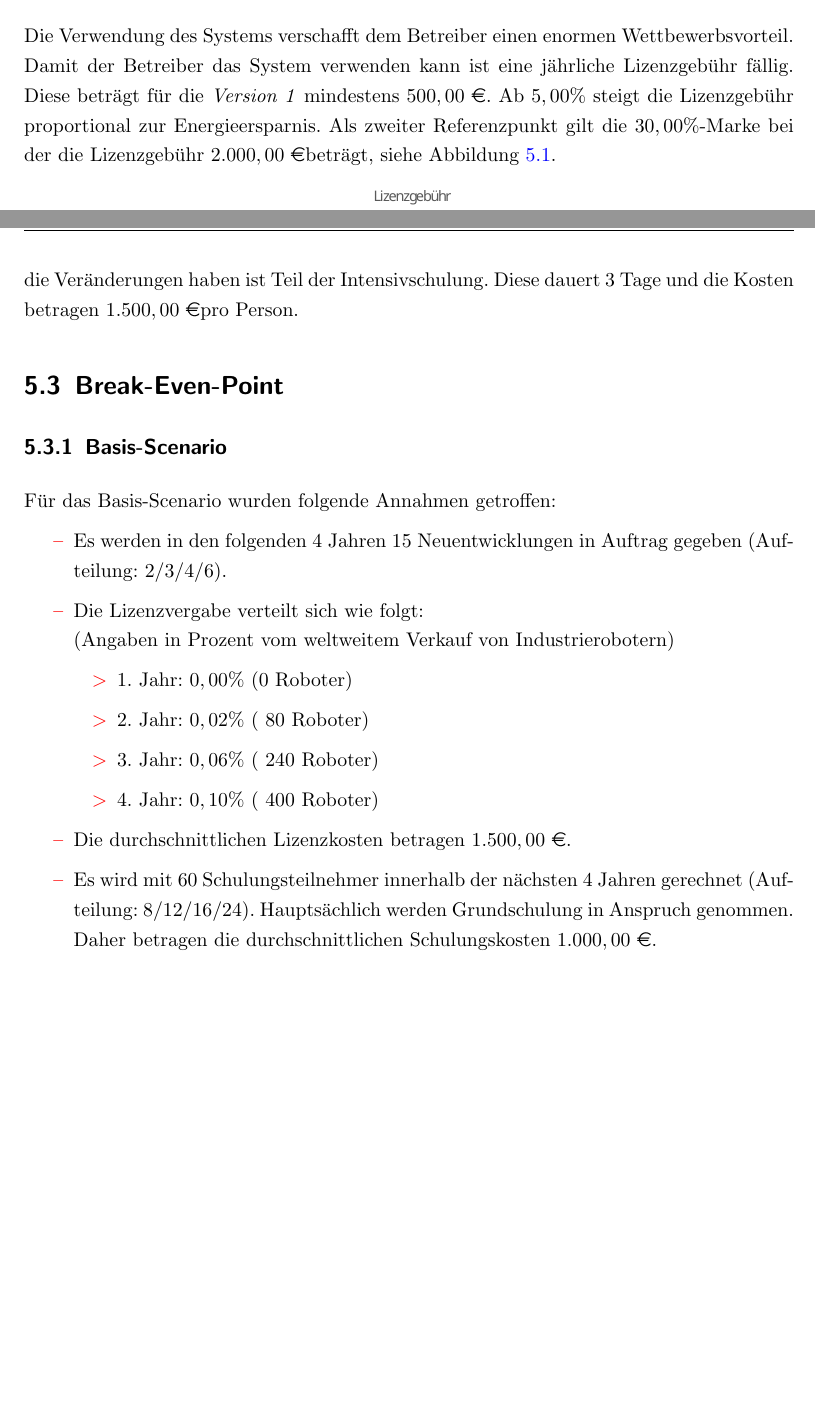
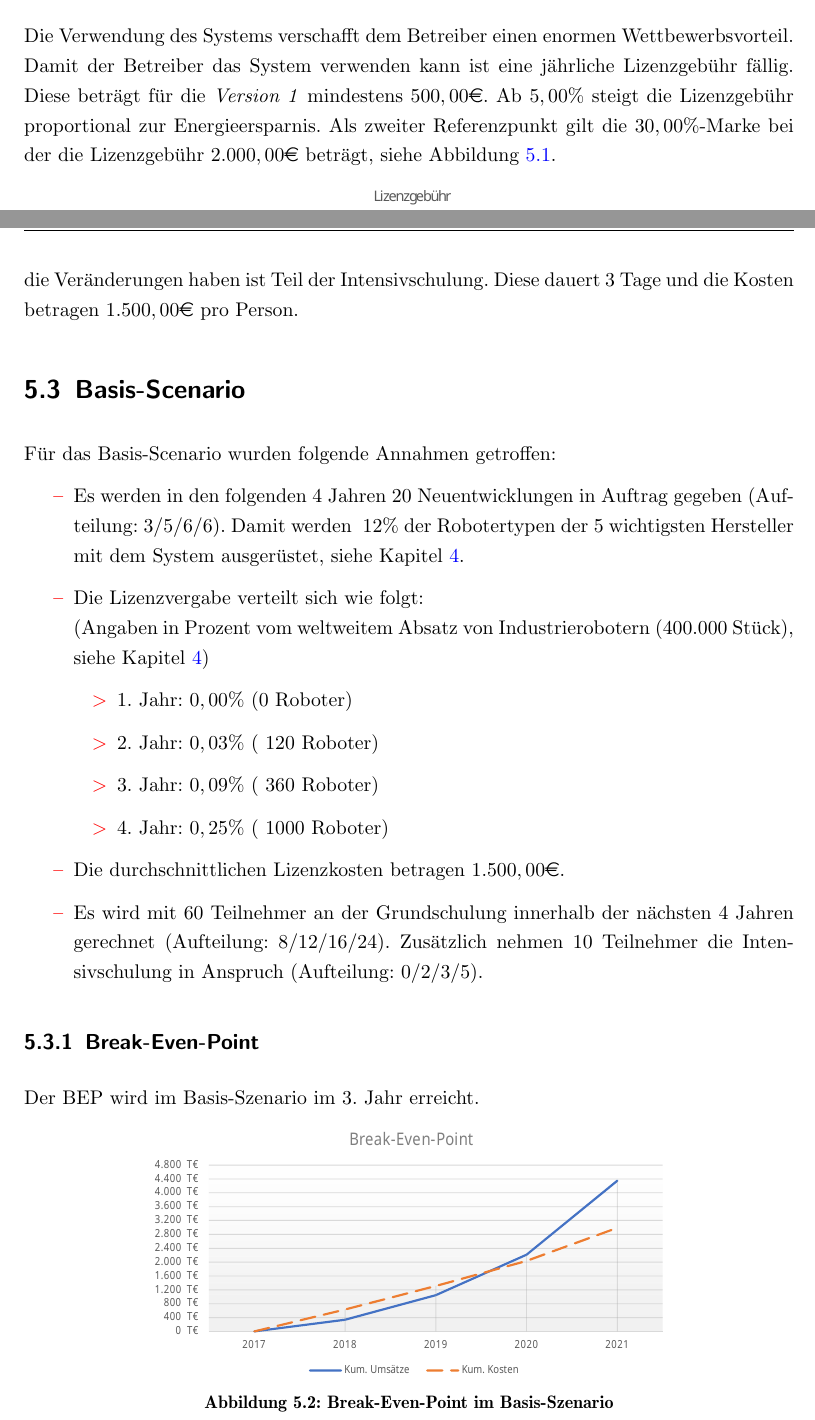
Before and after one commit to thunderbug1/BWL, a LaTeX document (Report/BusinessPlan.tex, which reads Report/Text/Finanzierung.tex): two parts of pages 10 and 11 of 12, joined at a grey line, cut so that both start at the same text, the shorter picture padded with empty space. Compiled offline with pdfLaTeX.

Commit message:
Basis-Szenario angepasst
Excel + Report

```diff
--- a/Report/Text/Finanzierung.tex
+++ b/Report/Text/Finanzierung.tex
@@ -49,22 +49,30 @@ Die Grundschulung umfasst die Installation und Verwendung des System mit der Rob
 
 \subsubsection{Intensivschulung}
-Im System können Parameter verändert werden um mögliche spezielle Anforderungen abdecken zu können. Wie die Parameter verändert werden können und welche Auswirkung die Veränderungen haben ist Teil der Intensivschulung. Diese dauert 3 Tage und die Kosten betragen $1.500,00$ \officialeuro pro Person.
+Im System können Parameter verändert werden um mögliche spezielle Anforderungen abdecken zu können. Wie die Parameter verändert werden können und welche Auswirkung die Veränderungen haben ist Teil der Intensivschulung. Diese dauert 3 Tage und die Kosten betragen $1.500,00$\officialeuro~pro Person.
 
-\section{Break-Even-Point}
-\subsection{Basis-Scenario}
+\section{Basis-Scenario}
 Für das Basis-Scenario wurden folgende Annahmen getroffen:
 \begin{itemize}
-	\item Es werden in den folgenden 4 Jahren 15 Neuentwicklungen in Auftrag gegeben (Aufteilung:~2/3/4/6).
-	\item Die Lizenzvergabe verteilt sich wie folgt:\newline (Angaben in Prozent vom weltweitem Verkauf von Industrierobotern)
+	\item Es werden in den folgenden 4 Jahren 20 Neuentwicklungen in Auftrag gegeben (Aufteilung:~3/5/6/6). Damit werden $~12$\% der Robotertypen der 5 wichtigsten Hersteller mit dem System ausgerüstet, siehe Kapitel \ref{sec:Marketing}.
+	\item Die Lizenzvergabe verteilt sich wie folgt:\newline (Angaben in Prozent vom weltweitem Absatz von Industrierobotern ($400.000$ Stück), siehe Kapitel \ref{sec:Marketing})
 	\begin{itemize}
 		\item 1. Jahr: $0,00$\% (0 Roboter)
-		\item 2. Jahr: $0,02$\% (~80 Roboter)
-		\item 3. Jahr: $0,06$\% (~240 Roboter)
-		\item 4. Jahr: $0,10$\% (~400 Roboter)
+		\item 2. Jahr: $0,03$\% (~120 Roboter)
+		\item 3. Jahr: $0,09$\% (~360 Roboter)
+		\item 4. Jahr: $0,25$\% (~1000 Roboter)
 	\end{itemize}
-	\item Die durchschnittlichen Lizenzkosten betragen $1.500,00$ \officialeuro.
-	\item Es wird mit 60 Schulungsteilnehmer innerhalb der nächsten 4 Jahren gerechnet (Aufteilung:~8/12/16/24). Hauptsächlich werden Grundschulung in Anspruch genommen. Daher betragen die durchschnittlichen Schulungskosten $1.000,00$~\officialeuro.
+	\item Die durchschnittlichen Lizenzkosten betragen $1.500,00$\officialeuro.
+	\item Es wird mit 60 Teilnehmer an der Grundschulung innerhalb der nächsten 4 Jahren gerechnet (Aufteilung:~8/12/16/24). Zusätzlich nehmen 10 Teilnehmer die Intensivschulung in Anspruch (Aufteilung: 0/2/3/5).
 \end{itemize}
+
+\subsection{Break-Even-Point}
+Der BEP wird im Basis-Szenario im 3. Jahr erreicht.
+\begin{figure}[h]
+	\centering
+	\includegraphics[width=10cm]{BasisSzenario-BEP.pdf}
+	\caption{Break-Even-Point im Basis-Szenario}
+	\label{fig:BasisSzenario-BEP}
+\end{figure}
 
 \subsection{Best-Case-Szenario}
 Für das Basis-Scenario wurden folgende Annahmen getroffen:
```
Also changed, not shown: Report/Text/Marketing.tex (+1 -0 lines), Literatur/WorldwideSupplyIndustrialRobots2.jpg (added), Report/BusinessPlan.pdf, Report/Images/BasisSzenario-BEP.pdf (added), Report/Text/Finanzierung.tex (8 more changed lines), 1 other file.
